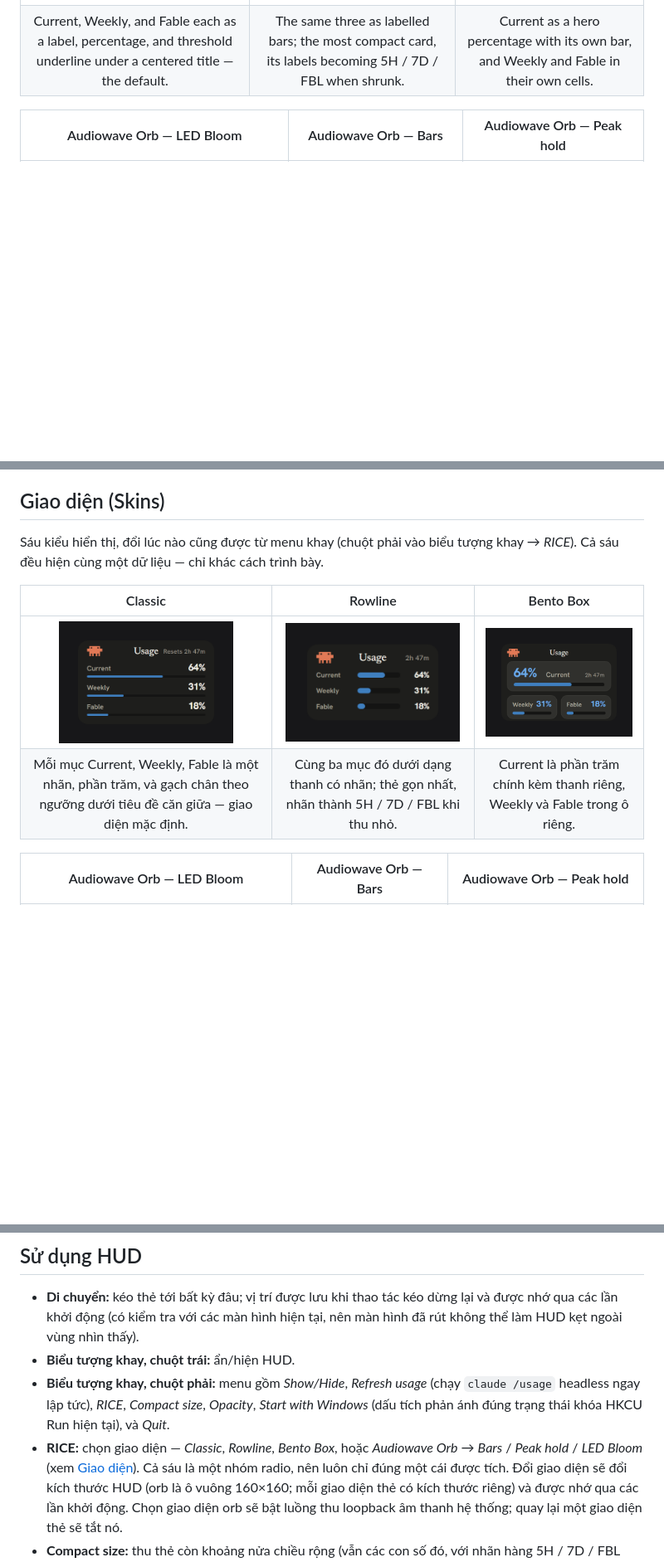
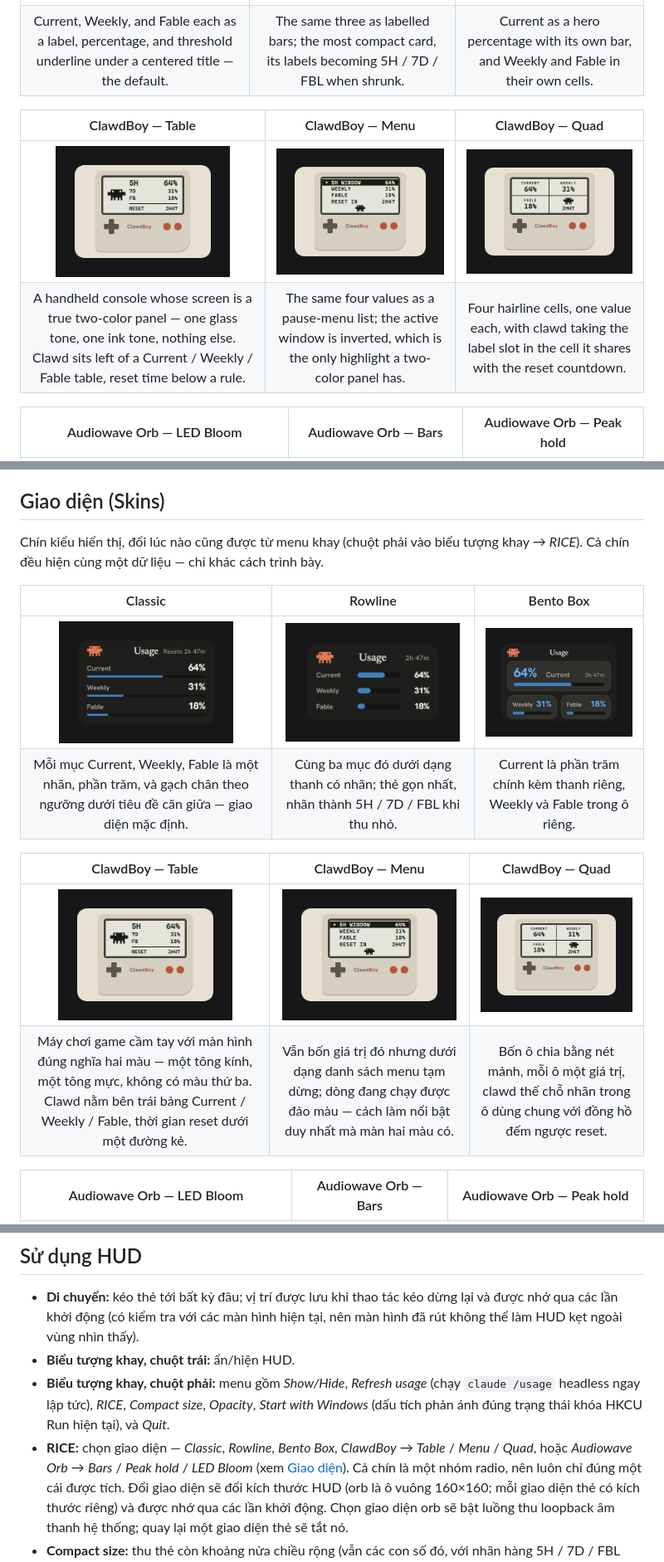
Before and after one commit to cthpAiden/Clawdometer, a Markdown page: README.md, 3 parts joined by grey strips. Shown at 83% size. GitHub-like rendering; pictures changed too: docs/images/hud-clawdboy-menu.png (added), docs/images/hud-clawdboy-quad.png (added), docs/images/hud-clawdboy-table.png (added); blank space fills up the shorter version.

```diff
--- a/README.md
+++ b/README.md
@@ -15,6 +15,11 @@ Six looks, switchable any time from the tray menu (right-click the tray icon
 |:---:|:---:|:---:|
 | <img src="docs/images/hud-classic.png" width="210" alt="Classic HUD skin: a charcoal card titled Usage with the clawd mascot top-left, showing Current, Weekly, and Fable each as a label, a percentage, and a threshold underline"> | <img src="docs/images/hud-rowline.png" width="210" alt="Rowline HUD skin: a compact charcoal card with Current, Weekly, and Fable as labelled bars under a centered title"> | <img src="docs/images/hud-bento.png" width="210" alt="Bento Box HUD skin: a charcoal panel titled Usage with the clawd mascot, a large Current percentage and bar across the top and Weekly and Fable cells below"> |
 | Current, Weekly, and Fable each as a label, percentage, and threshold underline under a centered title — the default. | The same three as labelled bars; the most compact card, its labels becoming 5H / 7D / FBL when shrunk. | Current as a hero percentage with its own bar, and Weekly and Fable in their own cells. |
+
+| ClawdBoy — Table | ClawdBoy — Menu | ClawdBoy — Quad |
+|:---:|:---:|:---:|
+| <img src="docs/images/hud-clawdboy-table.png" width="210" alt="ClawdBoy Table skin: a handheld console whose screen shows clawd on the left and a four-row key/value table on the right, with the reset time below a rule"> | <img src="docs/images/hud-clawdboy-menu.png" width="210" alt="ClawdBoy Menu skin: the same console, its screen a four-row pause-menu list with the active row inverted and clawd centered beneath"> | <img src="docs/images/hud-clawdboy-quad.png" width="210" alt="ClawdBoy Quad skin: the same console, its screen divided into four hairline cells holding Current, Weekly, Fable, and clawd above the reset time"> |
+| A handheld console whose screen is a true two-color panel — one glass tone, one ink tone, nothing else. Clawd sits left of a Current / Weekly / Fable table, reset time below a rule. | The same four values as a pause-menu list; the active window is inverted, which is the only highlight a two-color panel has. | Four hairline cells, one value each, with clawd taking the label slot in the cell it shares with the reset countdown. |
 
 | Audiowave Orb — LED Bloom | Audiowave Orb — Bars | Audiowave Orb — Peak hold |
 |:---:|:---:|:---:|
@@ -273,13 +279,18 @@ HUD không chính thức cho Windows, hiển thị giới hạn sử dụng củ
 
 ## Giao diện (Skins)
 
-Sáu kiểu hiển thị, đổi lúc nào cũng được từ menu khay (chuột phải vào biểu
-tượng khay → *RICE*). Cả sáu đều hiện cùng một dữ liệu — chỉ khác cách trình bày.
+Chín kiểu hiển thị, đổi lúc nào cũng được từ menu khay (chuột phải vào biểu
+tượng khay → *RICE*). Cả chín đều hiện cùng một dữ liệu — chỉ khác cách trình bày.
 
 | Classic | Rowline | Bento Box |
 |:---:|:---:|:---:|
 | <img src="docs/images/hud-classic.png" width="210" alt="Giao diện Classic: thẻ than chì tiêu đề Usage với linh vật clawd góc trên trái, mỗi mục Current, Weekly, Fable là một nhãn, phần trăm, và gạch chân đổi màu theo ngưỡng"> | <img src="docs/images/hud-rowline.png" width="210" alt="Giao diện Rowline: thẻ than chì gọn với Current, Weekly, Fable dưới dạng thanh có nhãn dưới tiêu đề căn giữa"> | <img src="docs/images/hud-bento.png" width="210" alt="Giao diện Bento Box: bảng than chì tiêu đề Usage với linh vật clawd, phần trăm Current lớn kèm thanh trên cùng và ô Weekly, Fable bên dưới"> |
 | Mỗi mục Current, Weekly, Fable là một nhãn, phần trăm, và gạch chân theo ngưỡng dưới tiêu đề căn giữa — giao diện mặc định. | Cùng ba mục đó dưới dạng thanh có nhãn; thẻ gọn nhất, nhãn thành 5H / 7D / FBL khi thu nhỏ. | Current là phần trăm chính kèm thanh riêng, Weekly và Fable trong ô riêng. |
+
+| ClawdBoy — Table | ClawdBoy — Menu | ClawdBoy — Quad |
+|:---:|:---:|:---:|
+| <img src="docs/images/hud-clawdboy-table.png" width="210" alt="Giao diện ClawdBoy Table: máy chơi game cầm tay, màn hình có clawd bên trái và bảng khóa/giá trị bốn dòng bên phải, thời gian reset nằm dưới một đường kẻ"> | <img src="docs/images/hud-clawdboy-menu.png" width="210" alt="Giao diện ClawdBoy Menu: cùng máy đó, màn hình là danh sách menu tạm dừng bốn dòng với dòng đang chọn đảo màu và clawd ở giữa bên dưới"> | <img src="docs/images/hud-clawdboy-quad.png" width="210" alt="Giao diện ClawdBoy Quad: cùng máy đó, màn hình chia bốn ô bằng nét mảnh chứa Current, Weekly, Fable, và clawd phía trên thời gian reset"> |
+| Máy chơi game cầm tay với màn hình đúng nghĩa hai màu — một tông kính, một tông mực, không có màu thứ ba. Clawd nằm bên trái bảng Current / Weekly / Fable, thời gian reset dưới một đường kẻ. | Vẫn bốn giá trị đó nhưng dưới dạng danh sách menu tạm dừng; dòng đang chạy được đảo màu — cách làm nổi bật duy nhất mà màn hai màu có. | Bốn ô chia bằng nét mảnh, mỗi ô một giá trị, clawd thế chỗ nhãn trong ô dùng chung với đồng hồ đếm ngược reset. |
 
 | Audiowave Orb — LED Bloom | Audiowave Orb — Bars | Audiowave Orb — Peak hold |
 |:---:|:---:|:---:|
@@ -445,8 +456,9 @@ registry HKCU Run tiêu chuẩn, chỉ khi bạn bấm vào.
   (chạy `claude /usage` headless ngay lập tức), *RICE*, *Compact size*,
   *Opacity*, *Start with Windows* (dấu tích phản ánh đúng trạng thái khóa
   HKCU Run hiện tại), và *Quit*.
-- **RICE:** chọn giao diện — *Classic*, *Rowline*, *Bento Box*, hoặc *Audiowave
-  Orb* → *Bars* / *Peak hold* / *LED Bloom* (xem [Giao diện](#giao-diện-skins)). Cả sáu là một
+- **RICE:** chọn giao diện — *Classic*, *Rowline*, *Bento Box*, *ClawdBoy* →
+  *Table* / *Menu* / *Quad*, hoặc *Audiowave
+  Orb* → *Bars* / *Peak hold* / *LED Bloom* (xem [Giao diện](#giao-diện-skins)). Cả chín là một
   nhóm radio, nên luôn chỉ đúng một cái được tích. Đổi giao diện sẽ đổi kích
   thước HUD (orb là ô vuông 160×160; mỗi giao diện thẻ có kích thước riêng) và
   được nhớ qua các lần khởi động. Chọn giao diện orb sẽ bật luồng thu loopback âm
```
Also changed, not shown: other parts of README.md (+3 -2 lines), 7 other files.
